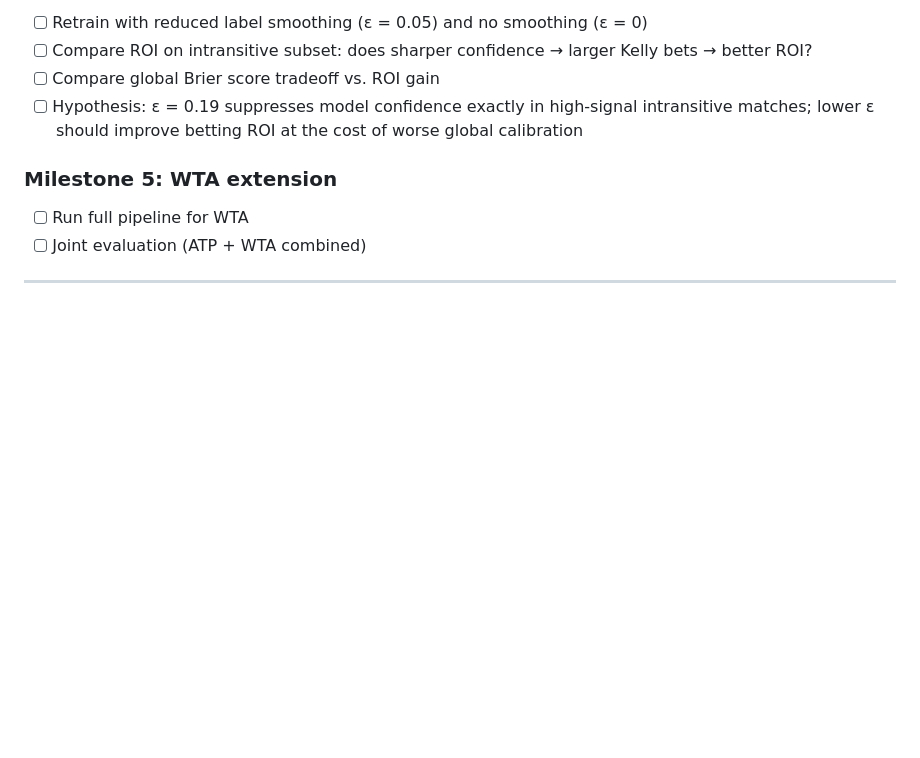
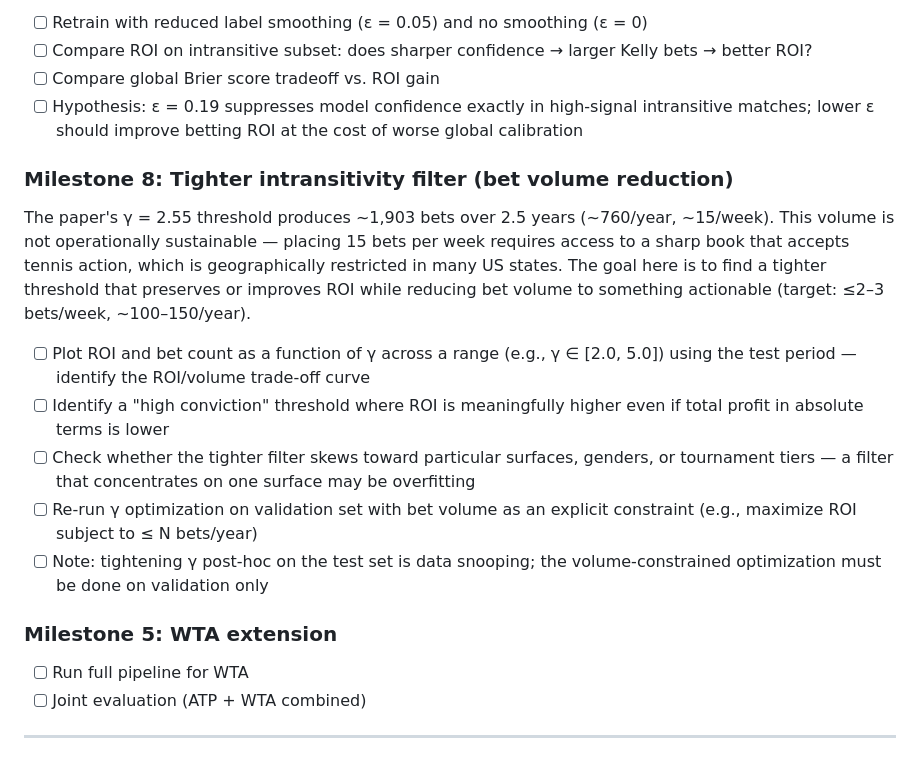
Before and after one commit to joshuahancock/tennis-simulator, a Markdown page: docs/notes/magnet_replication_plan.md, the part around the change. GitHub-like rendering; blank space fills up the shorter version.

Commit message:
Add Milestone 8: tighter intransitivity filter for bet volume reduction
Paper's gamma=2.55 produces ~15 bets/week which is not operationally
sustainable. Milestone explores ROI/volume tradeoff curve and volume-
constrained threshold optimization on validation set.

Co-Authored-By: Claude Sonnet 4.6 <noreply@anthropic.com>

```diff
--- a/docs/notes/magnet_replication_plan.md
+++ b/docs/notes/magnet_replication_plan.md
@@ -323,6 +323,24 @@ Known from Section 1:
 - [ ] Hypothesis: ε = 0.19 suppresses model confidence exactly in high-signal intransitive matches;
       lower ε should improve betting ROI at the cost of worse global calibration
 
+### Milestone 8: Tighter intransitivity filter (bet volume reduction)
+The paper's γ = 2.55 threshold produces ~1,903 bets over 2.5 years (~760/year, ~15/week).
+This volume is not operationally sustainable — placing 15 bets per week requires access
+to a sharp book that accepts tennis action, which is geographically restricted in many
+US states. The goal here is to find a tighter threshold that preserves or improves ROI
+while reducing bet volume to something actionable (target: ≤2–3 bets/week, ~100–150/year).
+
+- [ ] Plot ROI and bet count as a function of γ across a range (e.g., γ ∈ [2.0, 5.0])
+      using the test period — identify the ROI/volume trade-off curve
+- [ ] Identify a "high conviction" threshold where ROI is meaningfully higher even if
+      total profit in absolute terms is lower
+- [ ] Check whether the tighter filter skews toward particular surfaces, genders, or
+      tournament tiers — a filter that concentrates on one surface may be overfitting
+- [ ] Re-run γ optimization on validation set with bet volume as an explicit constraint
+      (e.g., maximize ROI subject to ≤ N bets/year)
+- [ ] Note: tightening γ post-hoc on the test set is data snooping; the volume-constrained
+      optimization must be done on validation only
+
 ### Milestone 5: WTA extension
 - [ ] Run full pipeline for WTA
 - [ ] Joint evaluation (ATP + WTA combined)
```
